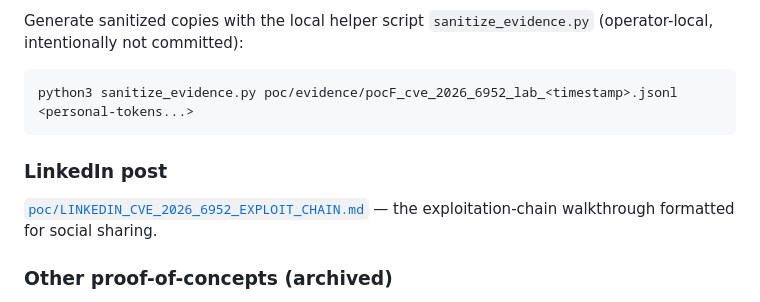
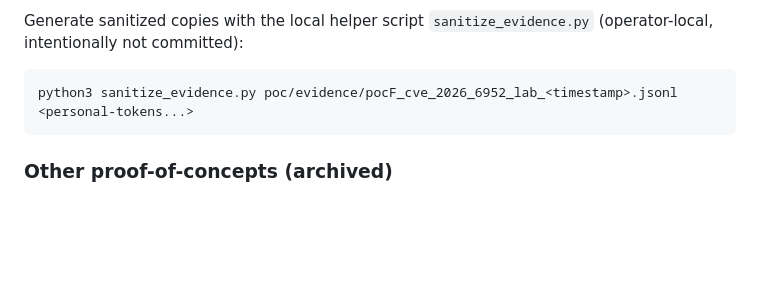
Before and after one commit to whoiscijferslot/presence-scanner, a Markdown page: README.md, the part around the change. Rendered like a GitHub page; blank space fills up the shorter version.

````diff
--- a/README.md
+++ b/README.md
@@ -377,11 +377,6 @@ Generate sanitized copies with the local helper script `sanitize_evidence.py`
 python3 sanitize_evidence.py poc/evidence/pocF_cve_2026_6952_lab_<timestamp>.jsonl <personal-tokens...>
 ```
 
-### LinkedIn post
-
-[`poc/LINKEDIN_CVE_2026_6952_EXPLOIT_CHAIN.md`](poc/LINKEDIN_CVE_2026_6952_EXPLOIT_CHAIN.md) —
-the exploitation-chain walkthrough formatted for social sharing.
-
 ### Other proof-of-concepts (archived)
 
 F1–F5 POCs (session replay, slot exhaustion, Hue probe, login storm, WAN
````
